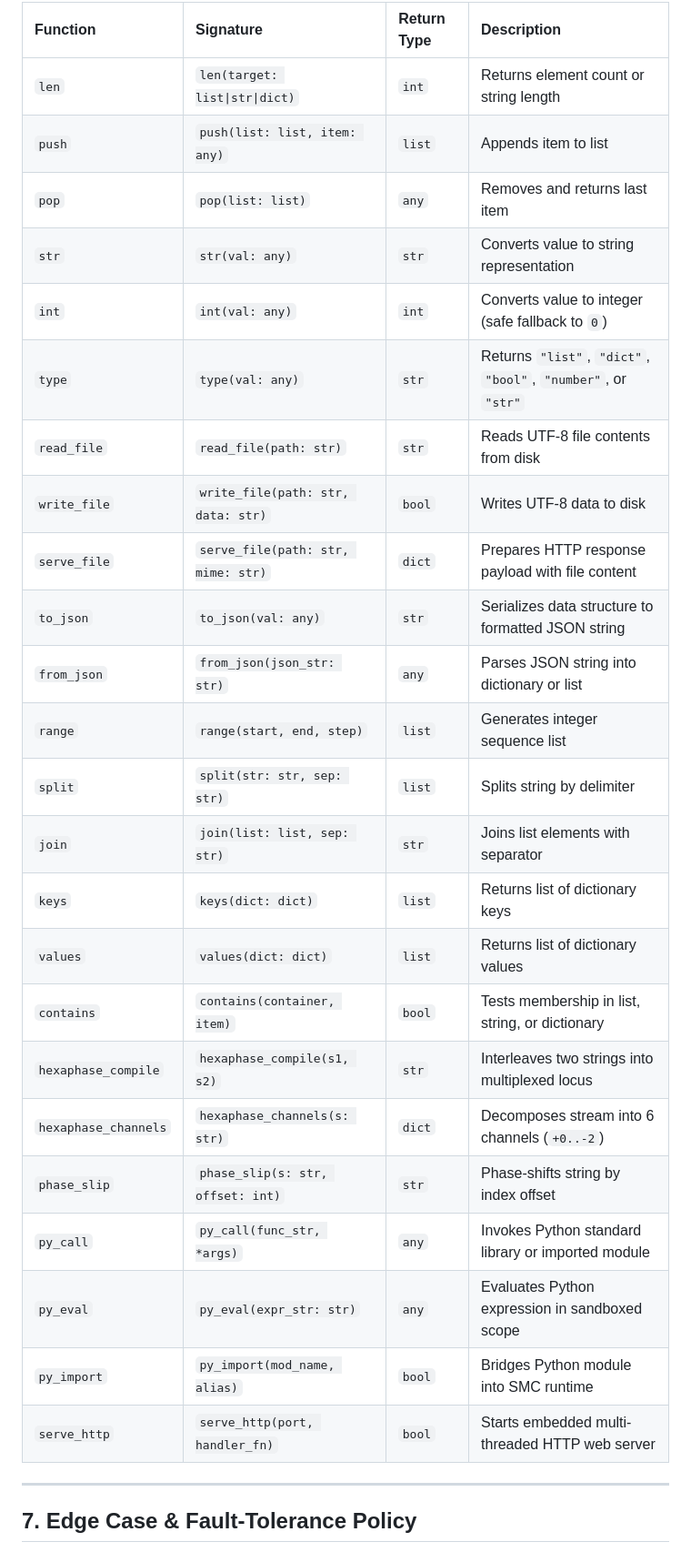
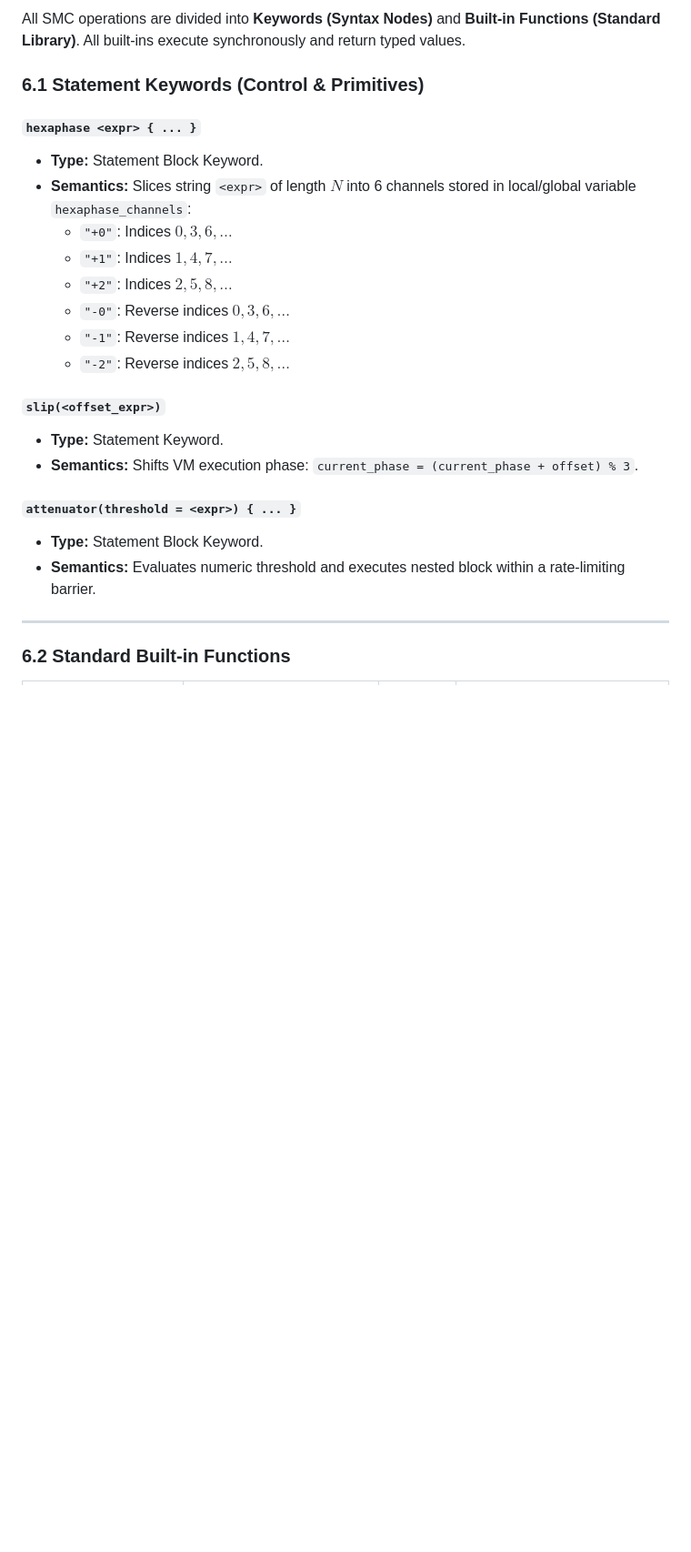
Before and after one commit to zekvftb/smc-lang, a Markdown page: docs/SPECIFICATION.md, the part around one of its changes. Shown at 91% size. GitHub-like rendering; blank space fills up the shorter version.

```diff
--- a/docs/SPECIFICATION.md
+++ b/docs/SPECIFICATION.md
@@ -133,32 +135,27 @@ hexaphase "ABCDEF" {
 
-| Function | Signature | Return Type | Description |
-| :--- | :--- | :--- | :--- |
-| `len` | `len(target: list\|str\|dict)` | `int` | Returns element count or string length |
-| `push` | `push(list: list, item: any)` | `list` | Appends item to list |
-| `pop` | `pop(list: list)` | `any` | Removes and returns last item |
-| `str` | `str(val: any)` | `str` | Converts value to string representation |
-| `int` | `int(val: any)` | `int` | Converts value to integer (safe fallback to `0`) |
-| `type` | `type(val: any)` | `str` | Returns `"list"`, `"dict"`, `"bool"`, `"number"`, or `"str"` |
-| `read_file` | `read_file(path: str)` | `str` | Reads UTF-8 file contents from disk |
-| `write_file` | `write_file(path: str, data: str)` | `bool` | Writes UTF-8 data to disk |
-| `serve_file` | `serve_file(path: str, mime: str)` | `dict` | Prepares HTTP response payload with file content |
-| `to_json` | `to_json(val: any)` | `str` | Serializes data structure to formatted JSON string |
-| `from_json` | `from_json(json_str: str)` | `any` | Parses JSON string into dictionary or list |
-| `range` | `range(start, end, step)` | `list` | Generates integer sequence list |
-| `split` | `split(str: str, sep: str)` | `list` | Splits string by delimiter |
-| `join` | `join(list: list, sep: str)` | `str` | Joins list elements with separator |
-| `keys` | `keys(dict: dict)` | `list` | Returns list of dictionary keys |
-| `values` | `values(dict: dict)` | `list` | Returns list of dictionary values |
-| `contains` | `contains(container, item)` | `bool` | Tests membership in list, string, or dictionary |
-| `hexaphase_compile` | `hexaphase_compile(s1, s2)` | `str` | Interleaves two strings into multiplexed locus |
-| `hexaphase_channels` | `hexaphase_channels(s: str)` | `dict` | Decomposes stream into 6 channels (`+0..-2`) |
-| `phase_slip` | `phase_slip(s: str, offset: int)` | `str` | Phase-shifts string by index offset |
-| `py_call` | `py_call(func_str, *args)` | `any` | Invokes Python standard library or imported module |
-| `py_eval` | `py_eval(expr_str: str)` | `any` | Evaluates Python expression in sandboxed scope |
-| `py_import` | `py_import(mod_name, alias)` | `bool` | Bridges Python module into SMC runtime |
-| `serve_http` | `serve_http(port, handler_fn)` | `bool` | Starts embedded multi-threaded HTTP web server |
+All SMC operations are divided into **Keywords (Syntax Nodes)** and **Built-in Functions (Standard Library)**. All built-ins execute synchronously and return typed values.
+
+### 6.1 Statement Keywords (Control & Primitives)
+
+#### `hexaphase <expr> { ... }`
+* **Type:** Statement Block Keyword.
+* **Semantics:** Slices string `<expr>` of length $N$ into 6 channels stored in local/global variable `hexaphase_channels`:
+  * `"+0"`: Indices $0, 3, 6, \dots$
+  * `"+1"`: Indices $1, 4, 7, \dots$
+  * `"+2"`: Indices $2, 5, 8, \dots$
+  * `"-0"`: Reverse indices $0, 3, 6, \dots$
+  * `"-1"`: Reverse indices $1, 4, 7, \dots$
+  * `"-2"`: Reverse indices $2, 5, 8, \dots$
+
+#### `slip(<offset_expr>)`
+* **Type:** Statement Keyword.
+* **Semantics:** Shifts VM execution phase: `current_phase = (current_phase + offset) % 3`.
+
+#### `attenuator(threshold = <expr>) { ... }`
+* **Type:** Statement Block Keyword.
+* **Semantics:** Evaluates numeric threshold and executes nested block within a rate-limiting barrier.
 
 ---
 
-## 7. Edge Case & Fault-Tolerance Policy
+### 6.2 Standard Built-in Functions
 
```
Also changed, not shown: other parts of docs/SPECIFICATION.md (+143 -111 lines), SMC_MASTER_HANDBOOK.md (+154 -175 lines).
